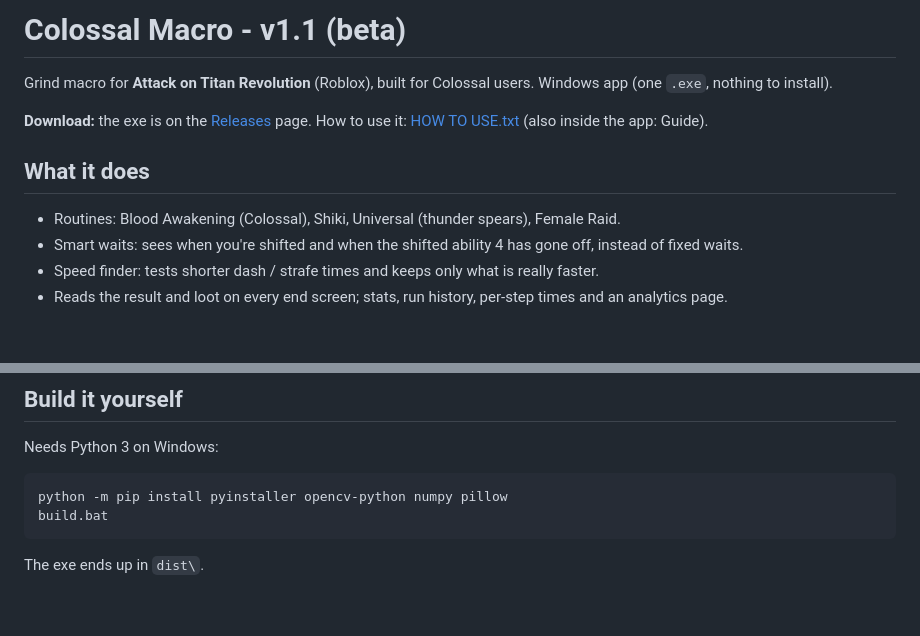
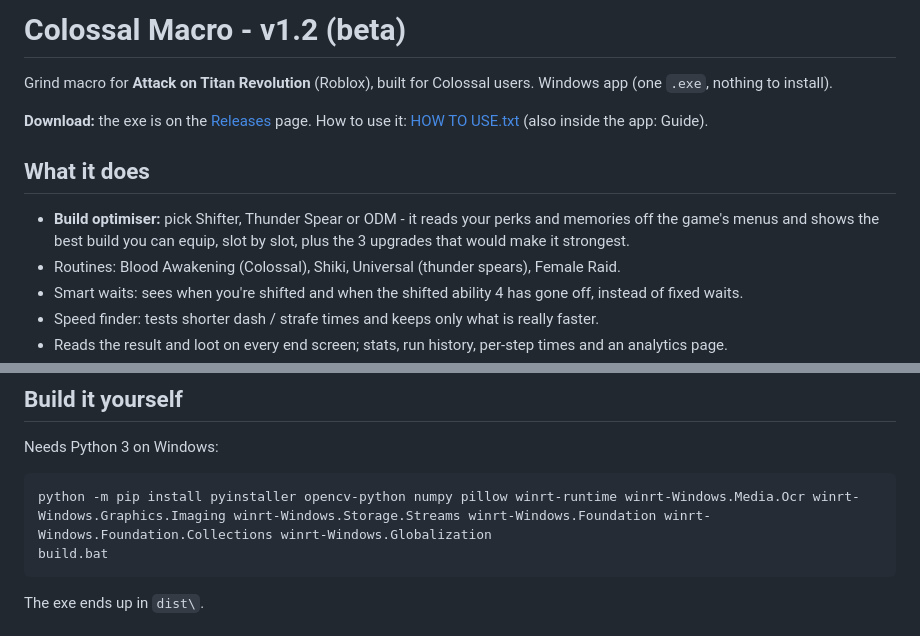
Before and after one commit to arvz12/colossal-macro, a Markdown page: README.md, 2 parts joined by grey strips. Drawn GitHub-style; blank space fills up the shorter version.

````diff
--- a/README.md
+++ b/README.md
@@ -1,10 +1,11 @@
-# Colossal Macro - v1.1 (beta)
+# Colossal Macro - v1.2 (beta)
 
 Grind macro for **Attack on Titan Revolution** (Roblox), built for Colossal users. Windows app (one `.exe`, nothing to install).
 
 **Download:** the exe is on the [Releases](../../releases) page. How to use it: [HOW TO USE.txt](HOW%20TO%20USE.txt) (also inside the app: Guide).
 
 ## What it does
+- **Build optimiser:** pick Shifter, Thunder Spear or ODM - it reads your perks and memories off the game's menus and shows the best build you can equip, slot by slot, plus the 3 upgrades that would make it strongest.
 - Routines: Blood Awakening (Colossal), Shiki, Universal (thunder spears), Female Raid.
 - Smart waits: sees when you're shifted and when the shifted ability 4 has gone off, instead of fixed waits.
 - Speed finder: tests shorter dash / strafe times and keeps only what is really faster.
@@ -55,7 +56,7 @@ Put your skills on these keys (or change the keys in the app: Settings > Keybind
 Needs Python 3 on Windows:
 
 ```
-python -m pip install pyinstaller opencv-python numpy pillow
+python -m pip install pyinstaller opencv-python numpy pillow winrt-runtime winrt-Windows.Media.Ocr winrt-Windows.Graphics.Imaging winrt-Windows.Storage.Streams winrt-Windows.Foundation winrt-Windows.Foundation.Collections winrt-Windows.Globalization
 build.bat
 ```
 
````
Also changed, not shown: assets/layouts/optimiser_perks.png (added), 5 other files.
